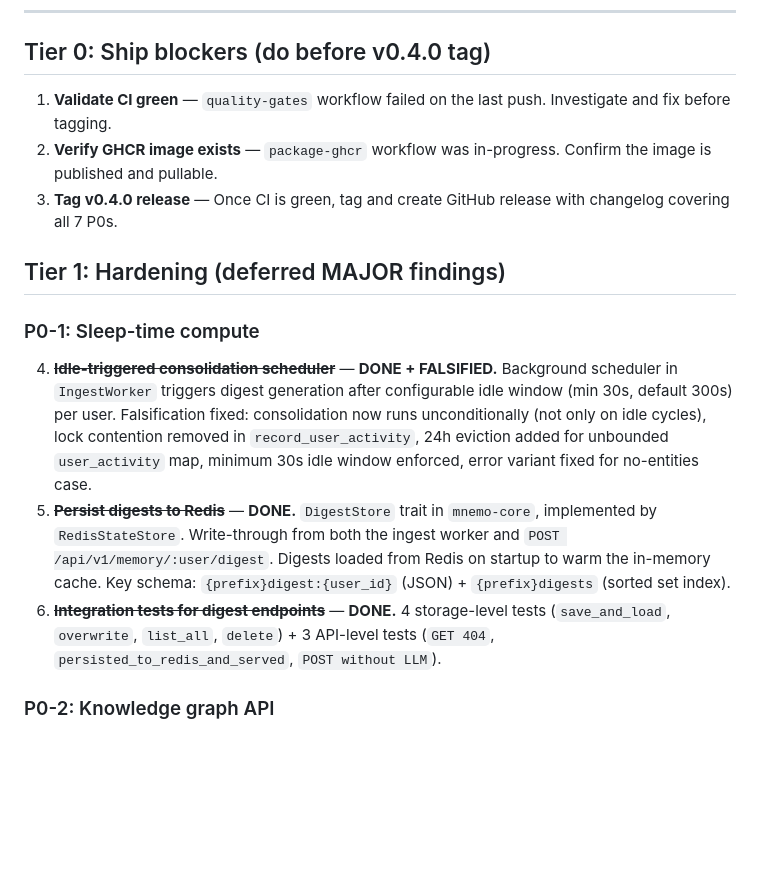
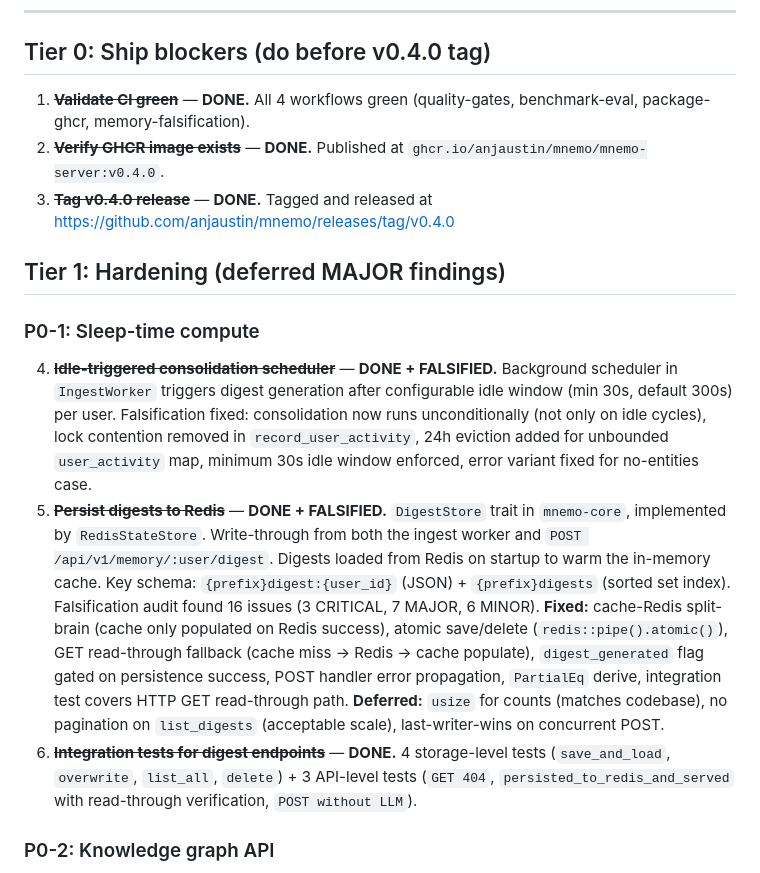
Before and after one commit to anjaustin/mnemo, a Markdown page: docs/NEXT_MOVES.md, the part around the change. GitHub-like rendering; blank space fills up the shorter version.

Commit message:
docs: update NEXT_MOVES.md — mark Tier 0 done, add digest falsification results

```diff
--- a/docs/NEXT_MOVES.md
+++ b/docs/NEXT_MOVES.md
@@ -7,12 +7,12 @@ CI observations, and natural follow-ons. Ordered by priority within each tier.
 
 ## Tier 0: Ship blockers (do before v0.4.0 tag)
 
-1. **Validate CI green** — `quality-gates` workflow failed on the last push.
-   Investigate and fix before tagging.
-2. **Verify GHCR image exists** — `package-ghcr` workflow was in-progress.
-   Confirm the image is published and pullable.
-3. **Tag v0.4.0 release** — Once CI is green, tag and create GitHub release
-   with changelog covering all 7 P0s.
+1. ~~**Validate CI green**~~ — **DONE.** All 4 workflows green (quality-gates,
+   benchmark-eval, package-ghcr, memory-falsification).
+2. ~~**Verify GHCR image exists**~~ — **DONE.** Published at
+   `ghcr.io/anjaustin/mnemo/mnemo-server:v0.4.0`.
+3. ~~**Tag v0.4.0 release**~~ — **DONE.** Tagged and released at
+   https://github.com/anjaustin/mnemo/releases/tag/v0.4.0
 
 ## Tier 1: Hardening (deferred MAJOR findings)
 
@@ -24,14 +24,23 @@ CI observations, and natural follow-ons. Ordered by priority within each tier.
    lock contention removed in `record_user_activity`, 24h eviction added for
    unbounded `user_activity` map, minimum 30s idle window enforced, error
    variant fixed for no-entities case.
-5. ~~**Persist digests to Redis**~~ — **DONE.** `DigestStore` trait in
-   `mnemo-core`, implemented by `RedisStateStore`. Write-through from both
+5. ~~**Persist digests to Redis**~~ — **DONE + FALSIFIED.** `DigestStore` trait
+   in `mnemo-core`, implemented by `RedisStateStore`. Write-through from both
    the ingest worker and `POST /api/v1/memory/:user/digest`. Digests loaded
    from Redis on startup to warm the in-memory cache. Key schema:
    `{prefix}digest:{user_id}` (JSON) + `{prefix}digests` (sorted set index).
+   Falsification audit found 16 issues (3 CRITICAL, 7 MAJOR, 6 MINOR).
+   **Fixed:** cache-Redis split-brain (cache only populated on Redis success),
+   atomic save/delete (`redis::pipe().atomic()`), GET read-through fallback
+   (cache miss → Redis → cache populate), `digest_generated` flag gated on
+   persistence success, POST handler error propagation, `PartialEq` derive,
+   integration test covers HTTP GET read-through path.
+   **Deferred:** `usize` for counts (matches codebase), no pagination on
+   `list_digests` (acceptable scale), last-writer-wins on concurrent POST.
 6. ~~**Integration tests for digest endpoints**~~ — **DONE.** 4 storage-level
    tests (`save_and_load`, `overwrite`, `list_all`, `delete`) + 3 API-level
-   tests (`GET 404`, `persisted_to_redis_and_served`, `POST without LLM`).
+   tests (`GET 404`, `persisted_to_redis_and_served` with read-through
+   verification, `POST without LLM`).
 
 ### P0-2: Knowledge graph API
 7. **Implement `GET /graph/:user/path`** — Shortest path endpoint from the
```
